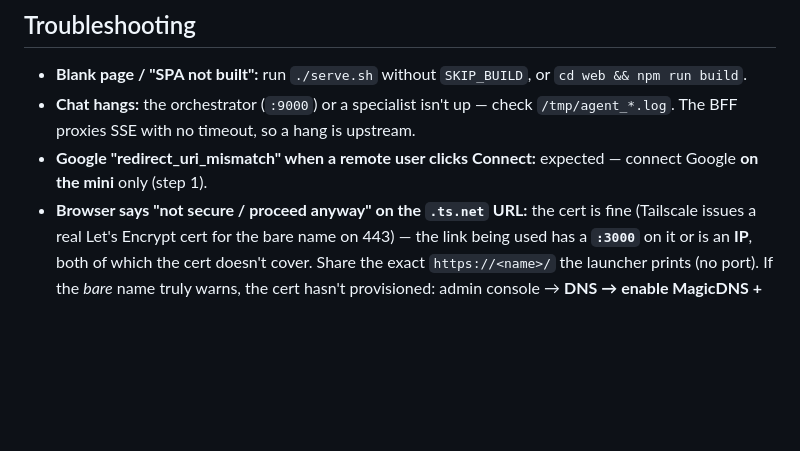
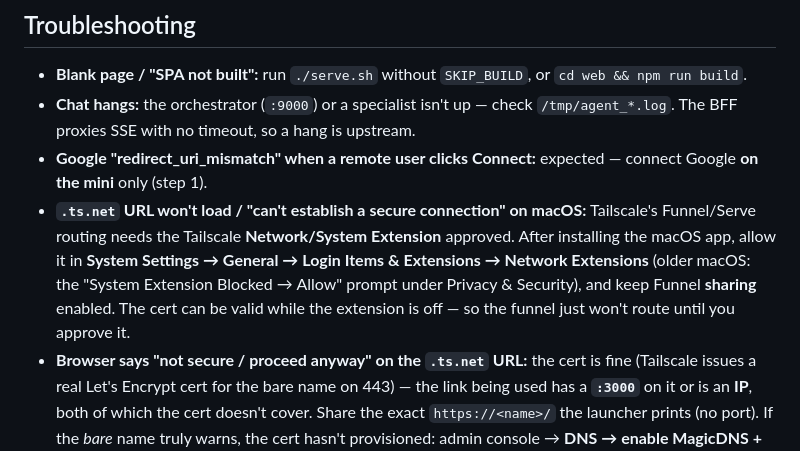
Before and after one commit to utmsq-Aaron/AISS2_Team6, a Markdown page: docs/deploy-macmini.md, the part around the change. Rendered like a GitHub page; blank space fills up the shorter version.

Commit message:
docs: note macOS Tailscale Network Extension is required for Funnel routing
The real cause of the "can't establish a secure connection" on the
.ts.net URL was the macOS Tailscale Network/System Extension not being
approved — the cert is valid but the funnel can't route inbound traffic
until the extension is allowed (System Settings → Login Items &
Extensions → Network Extensions) and sharing is on. Add a troubleshooting
entry so a fresh Mac mini deploy doesn't repeat it.

Co-Authored-By: Claude Opus 4.8 (1M context) <noreply@anthropic.com>

```diff
--- a/docs/deploy-macmini.md
+++ b/docs/deploy-macmini.md
@@ -211,6 +211,12 @@ Other notes:
   `/tmp/agent_*.log`. The BFF proxies SSE with no timeout, so a hang is upstream.
 - **Google "redirect_uri_mismatch" when a remote user clicks Connect:** expected —
   connect Google **on the mini** only (step 1).
+- **`.ts.net` URL won't load / "can't establish a secure connection" on macOS:** Tailscale's
+  Funnel/Serve routing needs the Tailscale **Network/System Extension** approved. After
+  installing the macOS app, allow it in **System Settings → General → Login Items &
+  Extensions → Network Extensions** (older macOS: the "System Extension Blocked → Allow"
+  prompt under Privacy & Security), and keep Funnel **sharing** enabled. The cert can be
+  valid while the extension is off — so the funnel just won't route until you approve it.
 - **Browser says "not secure / proceed anyway" on the `.ts.net` URL:** the cert is fine
   (Tailscale issues a real Let's Encrypt cert for the bare name on 443) — the link being
   used has a **`:3000`** on it or is an **IP**, both of which the cert doesn't cover.
```
